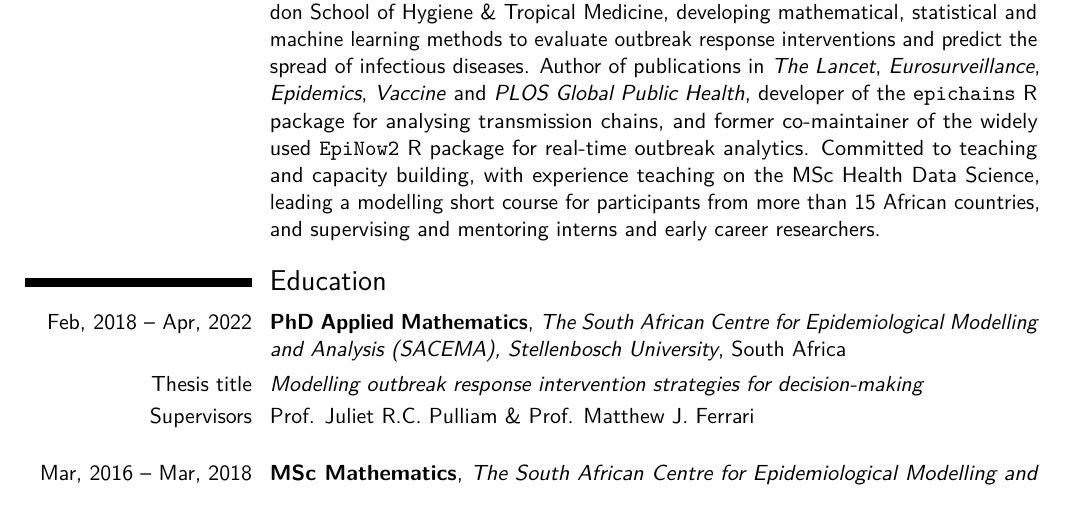
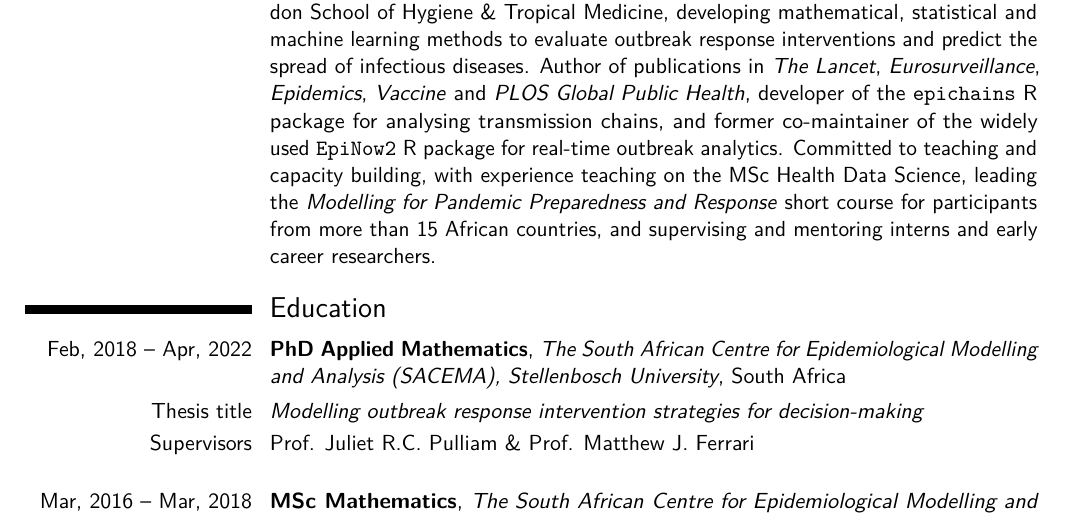
Before and after one commit to jamesmbaazam/CVs_JamesAzam, a LaTeX CV (CV_detailed_JamesAzam/CV_detailed_JamesAzam.tex): part of page 1 of 11, cut so that both start at the same text. Compiled offline with pdfLaTeX.

Commit message:
Name the G-WAC course in the professional summary
Co-Authored-By: Claude Opus 5.5 <noreply@anthropic.com>

```diff
--- a/CV_detailed_JamesAzam/CV_detailed_JamesAzam.tex
+++ b/CV_detailed_JamesAzam/CV_detailed_JamesAzam.tex
@@ -39,7 +39,7 @@
 \makecvtitle % Print the CV title
 
 \section{Professional Summary}
-\cvitem{}{Research Fellow at the Centre for Mathematical Modelling of Infectious Diseases, London School of Hygiene \& Tropical Medicine, developing mathematical, statistical and machine learning methods to evaluate outbreak response interventions and predict the spread of infectious diseases. Author of publications in \textit{The Lancet}, \textit{Eurosurveillance}, \textit{Epidemics}, \textit{Vaccine} and \textit{PLOS Global Public Health}, developer of the \texttt{epichains} R package for analysing transmission chains, and former co-maintainer of the widely used \texttt{EpiNow2} R package for real-time outbreak analytics. Committed to teaching and capacity building, with experience teaching on the MSc Health Data Science, leading a modelling short course for participants from more than 15 African countries, and supervising and mentoring interns and early career researchers.}
+\cvitem{}{Research Fellow at the Centre for Mathematical Modelling of Infectious Diseases, London School of Hygiene \& Tropical Medicine, developing mathematical, statistical and machine learning methods to evaluate outbreak response interventions and predict the spread of infectious diseases. Author of publications in \textit{The Lancet}, \textit{Eurosurveillance}, \textit{Epidemics}, \textit{Vaccine} and \textit{PLOS Global Public Health}, developer of the \texttt{epichains} R package for analysing transmission chains, and former co-maintainer of the widely used \texttt{EpiNow2} R package for real-time outbreak analytics. Committed to teaching and capacity building, with experience teaching on the MSc Health Data Science, leading the \textit{Modelling for Pandemic Preparedness and Response} short course for participants from more than 15 African countries, and supervising and mentoring interns and early career researchers.}
 
 \needspace{6\baselineskip}
 \section{Education}
```
Also changed, not shown: CV_detailed_JamesAzam/CV_detailed_JamesAzam.pdf.
